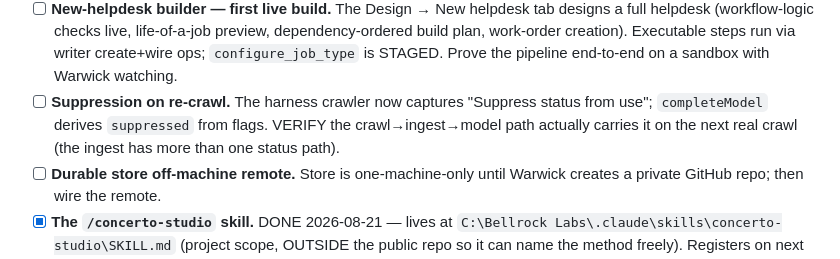
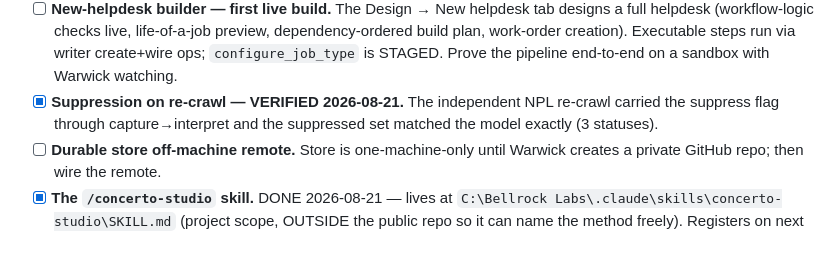
Before and after one commit to warwickallan/Labs, a Markdown page: apps/concerto-studio/BACKLOG.md, the part around the change. Drawn GitHub-style.

Commit message:
Backlog: suppression re-crawl VERIFY closed.
Co-Authored-By: Claude Fable 5 <noreply@anthropic.com>

```diff
--- a/apps/concerto-studio/BACKLOG.md
+++ b/apps/concerto-studio/BACKLOG.md
@@ -30,10 +30,9 @@ absolute. When an item is done, move it to the SESSION_LOG, don't just delete.
       preview, dependency-ordered build plan, work-order creation). Executable
       steps run via writer create+wire ops; `configure_job_type` is STAGED.
       Prove the pipeline end-to-end on a sandbox with Warwick watching.
-- [ ] **Suppression on re-crawl.** The harness crawler now captures
-      "Suppress status from use"; `completeModel` derives `suppressed` from
-      flags. VERIFY the crawl→ingest→model path actually carries it on the next
-      real crawl (the ingest has more than one status path).
+- [x] **Suppression on re-crawl — VERIFIED 2026-08-21.** The independent NPL
+      re-crawl carried the suppress flag through capture→interpret and the
+      suppressed set matched the model exactly (3 statuses).
 - [ ] **Durable store off-machine remote.** Store is one-machine-only until
       Warwick creates a private GitHub repo; then wire the remote.
 - [x] **The `/concerto-studio` skill.** DONE 2026-08-21 — lives at
```
